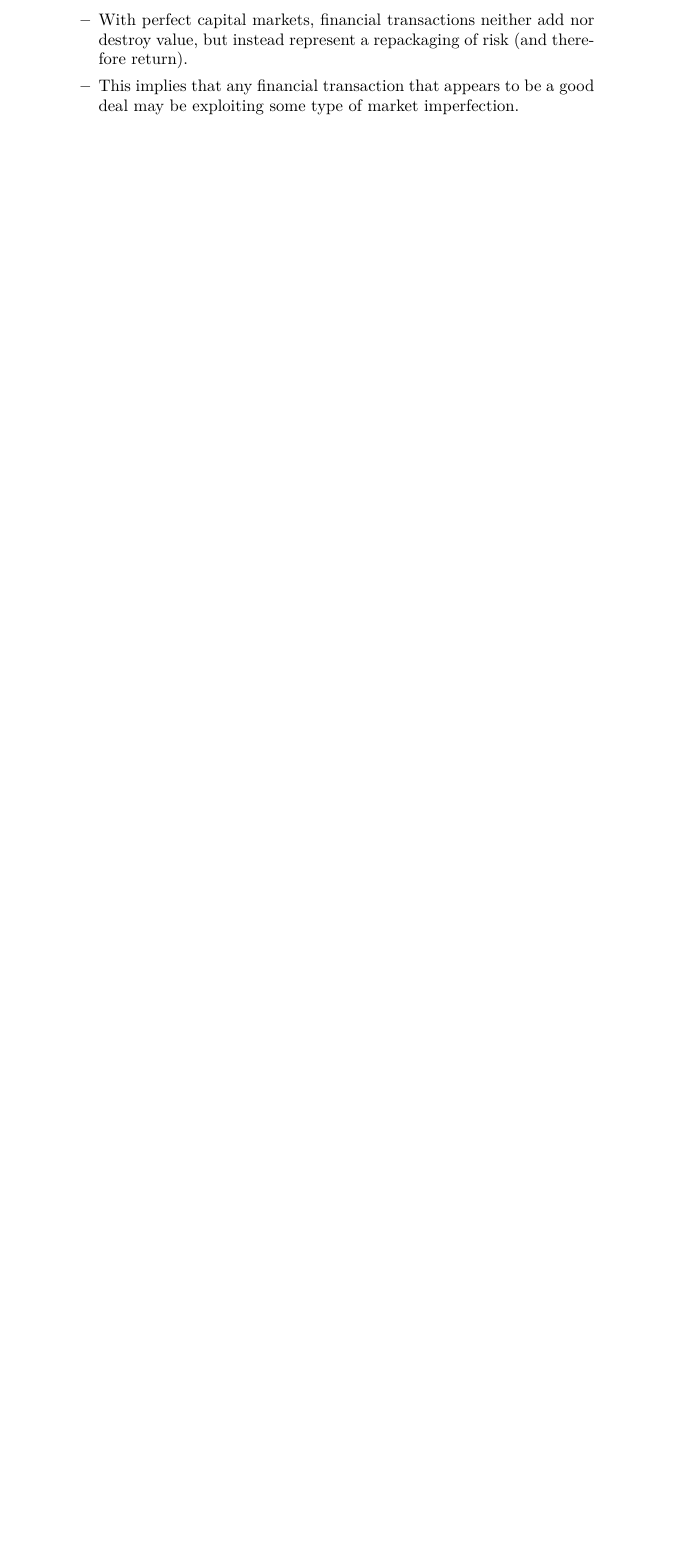
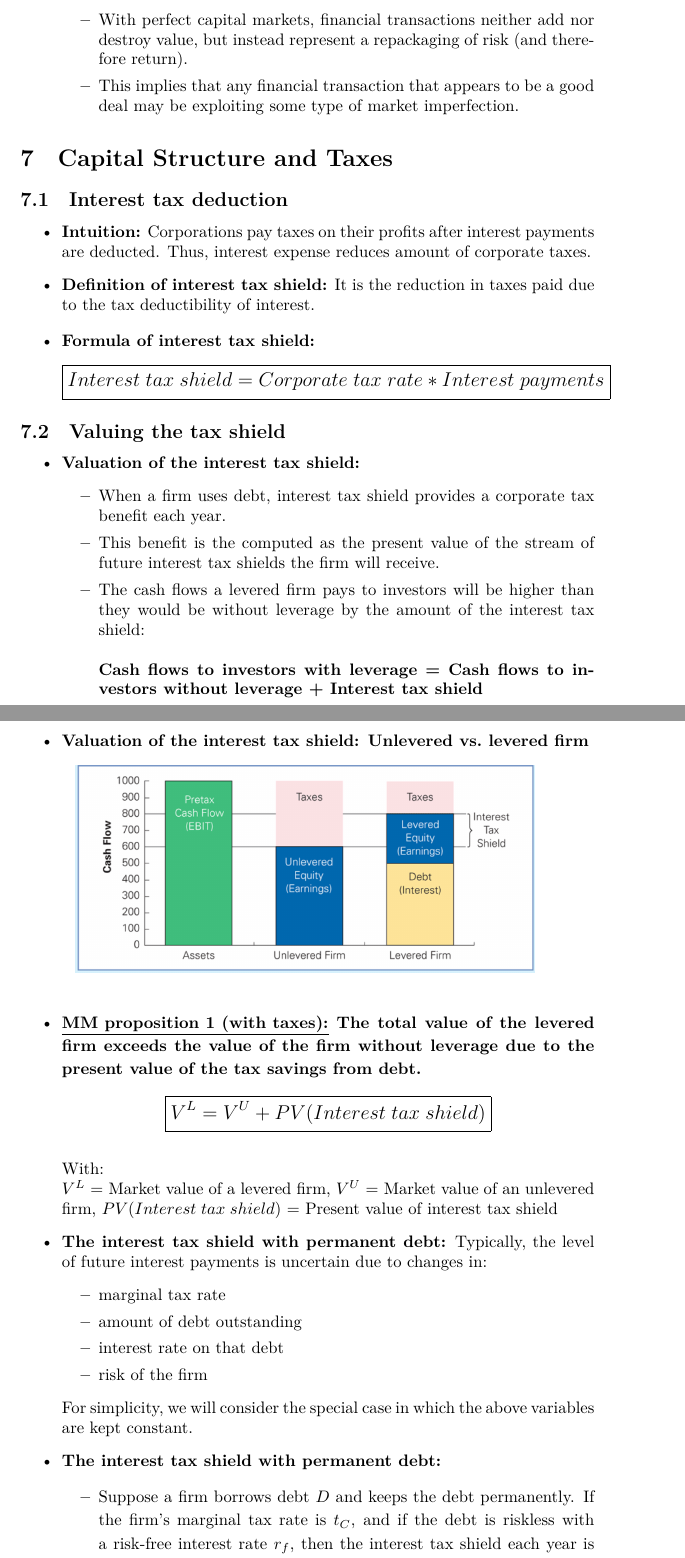
Before and after one commit to ekm01/IFM, a LaTeX document (IFM_Notes/IFM_Lectures_Notes.tex): part of page 26 of 26 before the commit and two parts of pages 26 and 27 of 28 after it, the two joined at a grey line, cut so that both start at the same text, the shorter picture padded with empty space. Compiled offline with XeLaTeX.

Commit message:
script is done

```diff
--- a/IFM_Notes/IFM_Lectures_Notes.tex
+++ b/IFM_Notes/IFM_Lectures_Notes.tex
@@ -1263,4 +1263,71 @@ r_E = r_U + \frac{D}{E} * (r_U - r_D)
 	\end{itemize}
 \end{itemize}
 
+\section{Capital Structure and Taxes} % (fold)
+\label{sec:capital_structure_and_taxes}
 
+\subsection{Interest tax deduction} % (fold)
+\label{sub:interest_tax_deduction}
+\begin{itemize}
+  \item \textbf{Intuition:} Corporations pay taxes on their profits after interest payments are deducted. Thus, interest expense reduces amount of corporate taxes.
+\item \textbf{Definition of interest tax shield:} It is the reduction in taxes paid due to the tax deductibility of interest.
+	\item \textbf{Formula of interest tax shield:}
+		\large
+		\begin{equation*}
+		\boxed{
+		\begin{aligned}
+		Interest \; tax \; shield = Corporate \; tax \; rate * Interest \; payments
+		\end{aligned}
+		}
+		\end{equation*}
+		\normalsize
+\end{itemize}
+
+\subsection{Valuing the tax shield} % (fold)
+\label{sub:valuing_the_tax_shield}
+
+\begin{itemize}
+  \item \textbf{Valuation of the interest tax shield:}
+	  \begin{itemize}
+	    \item When a firm uses debt, interest tax shield provides a corporate tax benefit each year.
+	\item This benefit is the computed as the present value of the stream of future interest tax shields the firm will receive.
+	\item The cash flows a levered firm pays to investors will be higher than they would be without leverage by the amount of the interest tax shield:\\ \\
+		\textbf{Cash flows to investors with leverage = Cash flows to investors without leverage + Interest tax shield}
+	  \end{itemize}
+
+\pagebreak
+\item \textbf{Valuation of the interest tax shield: Unlevered vs.\ levered firm}
+	\begin{figure}[h!]
+	  \centering
+	  \includegraphics[width=0.8\linewidth]{interesttaxshield.jpg}
+	  \label{fig:interesttaxshield_jpg}
+	\end{figure}
+
+\item \textbf{\underline{MM proposition 1 (with taxes):} The total value of the levered firm exceeds the value of the firm without leverage due to the present value of the tax savings from debt.}
+	\large
+	\begin{equation*}
+	\boxed{
+	\begin{aligned}
+	V^L = V^U + PV(Interest \; tax \; shield)
+	\end{aligned}
+	}
+	\end{equation*}
+	\\
+	\normalsize
+	With: \\
+	$V^L$ = Market value of a levered firm, $V^U$ = Market value of an unlevered firm, $PV(Interest \; tax \; shield)$ = Present value of interest tax shield
+
+\item \textbf{The interest tax shield with permanent debt:} Typically, the level of future interest payments is uncertain due to changes in:
+	\begin{itemize}
+	  \item marginal tax rate
+\item amount of debt outstanding
+	\item interest rate on that debt
+	\item risk of the firm
+	\end{itemize}
+For simplicity, we will consider the special case in which the above variables are kept constant.
+
+\item \textbf{The interest tax shield with permanent debt:}
+	\begin{itemize}
+		\item Suppose a firm borrows debt $D$ and keeps the debt permanently. If the firm's marginal tax rate is $t_C$, and if the debt is riskless with a risk-free interest rate $r_f$, then the interest tax shield each year is $t_C * r_f * D$, and the tax shield can be valued as a perpetuity.
+			\large
+			\begin{equation*}
```
Also changed, not shown: IFM_Notes/IFM_Lectures_Notes.pdf, IFM_Notes/interesttaxshield.jpg (added), IFM_Notes/IFM_Lectures_Notes.tex (69 more changed lines), 6 other files.
